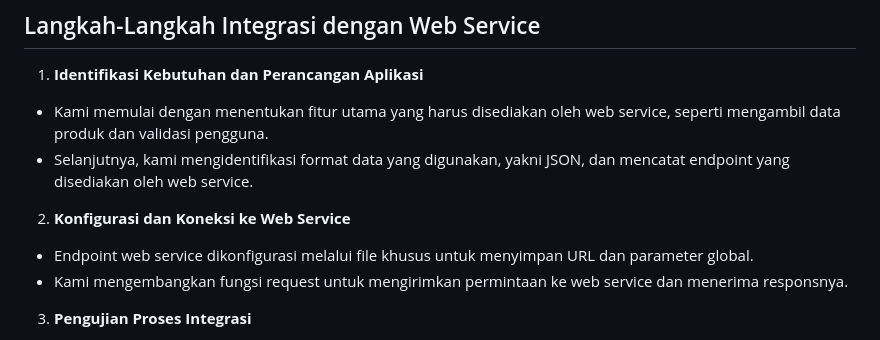
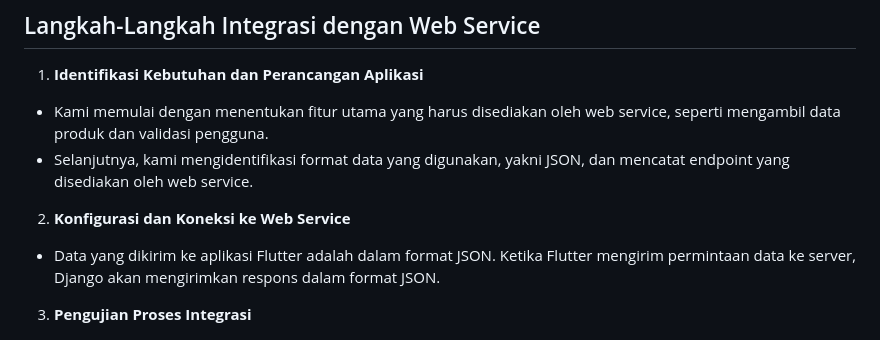
Before and after one commit to pbp24-f09/bfq-mobile, a Markdown page: README.md, the part around the change. Rendered like a GitHub page.

```diff
--- a/README.md
+++ b/README.md
@@ -76,8 +76,7 @@ Kelompok kami memilih kota Bandung sebagai fokus karena Bandung dikenal sebagai
 - Selanjutnya, kami mengidentifikasi format data yang digunakan, yakni JSON, dan mencatat endpoint yang disediakan oleh web service.
 
 2. **Konfigurasi dan Koneksi ke Web Service**
-- Endpoint web service dikonfigurasi melalui file khusus untuk menyimpan URL dan parameter global.
-- Kami mengembangkan fungsi request untuk mengirimkan permintaan ke web service dan menerima responsnya.
+- Data yang dikirim ke aplikasi Flutter adalah dalam format JSON. Ketika Flutter mengirim permintaan data ke server, Django akan mengirimkan respons dalam format JSON.
 
 3. **Pengujian Proses Integrasi**
 - Sebelum menghubungkan web service ke aplikasi, kami menggunakan alat seperti Postman untuk menguji setiap endpoint dan memahami format responsnya.
```
